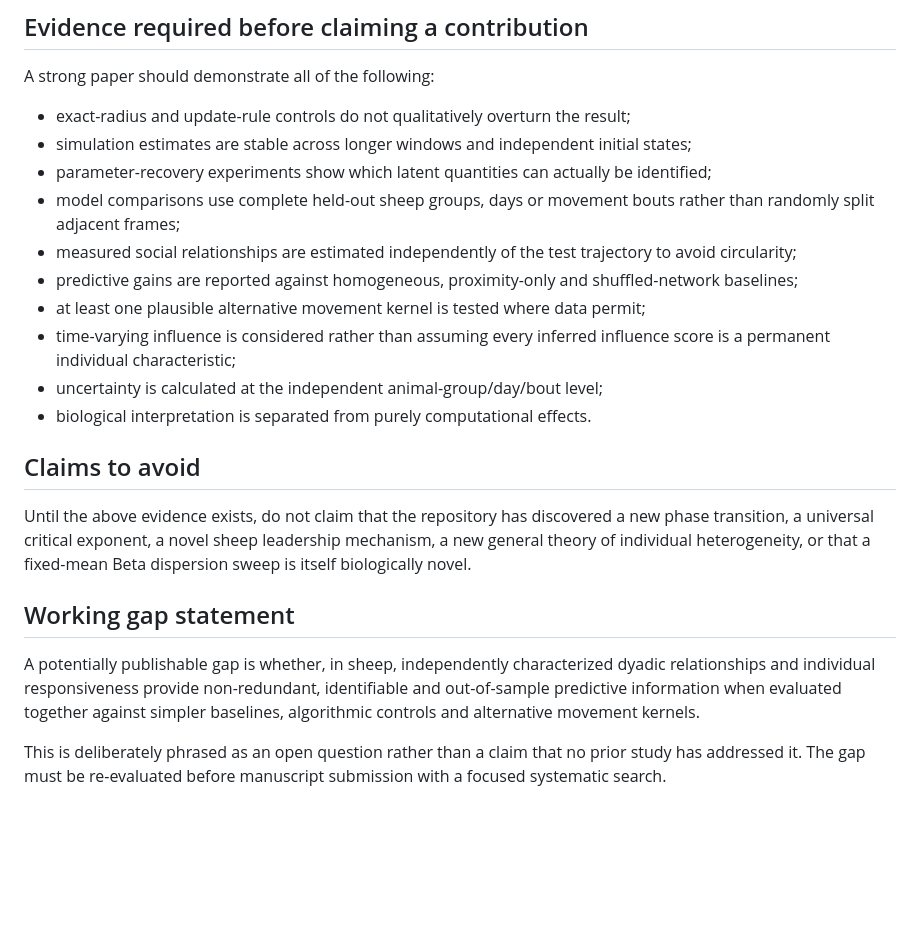
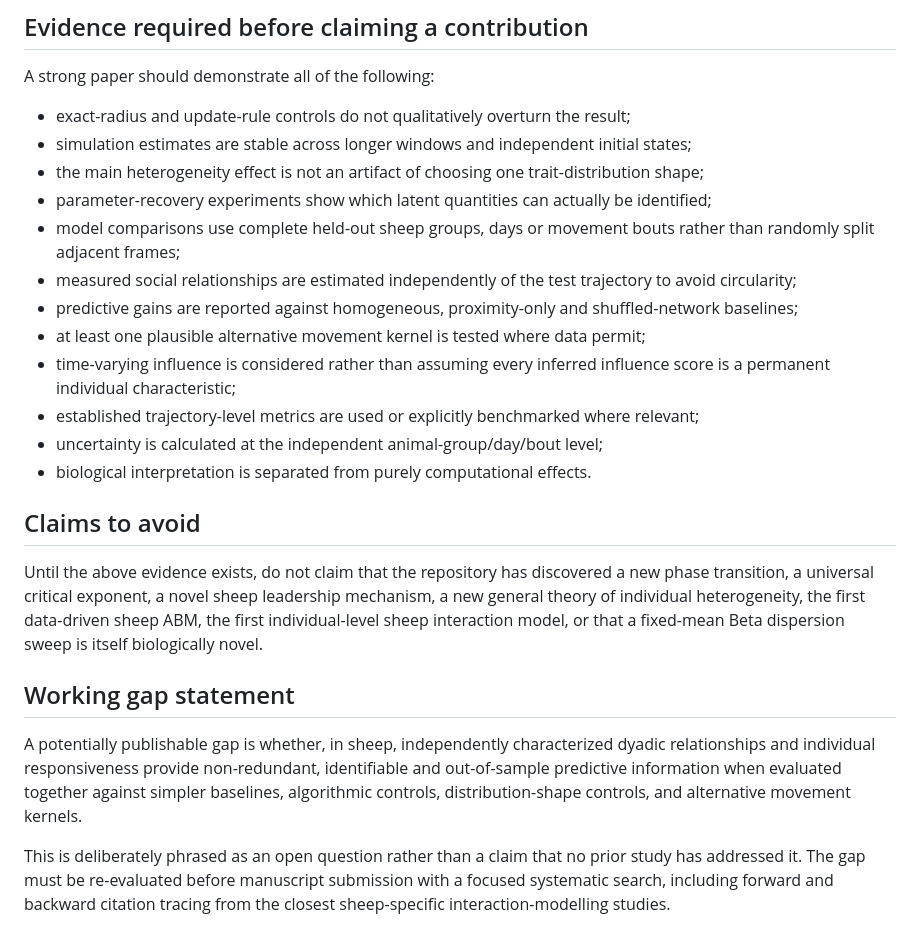
Before and after one commit to Umar2213/sheep-collective-abm, a Markdown page: docs/NOVELTY_MATRIX.md, the part around one of its changes. Rendered like a GitHub page; blank space fills up the shorter version.

```diff
--- a/docs/NOVELTY_MATRIX.md
+++ b/docs/NOVELTY_MATRIX.md
@@ -67,6 +73,7 @@ A strong paper should demonstrate all of the following:
 
 - exact-radius and update-rule controls do not qualitatively overturn the result;
 - simulation estimates are stable across longer windows and independent initial states;
+- the main heterogeneity effect is not an artifact of choosing one trait-distribution shape;
 - parameter-recovery experiments show which latent quantities can actually be identified;
 - model comparisons use complete held-out sheep groups, days or movement bouts rather
   than randomly split adjacent frames;
@@ -77,6 +84,7 @@ A strong paper should demonstrate all of the following:
 - at least one plausible alternative movement kernel is tested where data permit;
 - time-varying influence is considered rather than assuming every inferred influence score
   is a permanent individual characteristic;
+- established trajectory-level metrics are used or explicitly benchmarked where relevant;
 - uncertainty is calculated at the independent animal-group/day/bout level;
 - biological interpretation is separated from purely computational effects.
 
@@ -84,16 +92,18 @@ A strong paper should demonstrate all of the following:
 
 Until the above evidence exists, do not claim that the repository has discovered a new
 phase transition, a universal critical exponent, a novel sheep leadership mechanism, a
-new general theory of individual heterogeneity, or that a fixed-mean Beta dispersion sweep
-is itself biologically novel.
+new general theory of individual heterogeneity, the first data-driven sheep ABM, the first
+individual-level sheep interaction model, or that a fixed-mean Beta dispersion sweep is
+itself biologically novel.
 
 ## Working gap statement
 
 A potentially publishable gap is whether, in sheep, independently characterized dyadic
 relationships and individual responsiveness provide non-redundant, identifiable and
 out-of-sample predictive information when evaluated together against simpler baselines,
-algorithmic controls and alternative movement kernels.
+algorithmic controls, distribution-shape controls, and alternative movement kernels.
 
 This is deliberately phrased as an open question rather than a claim that no prior study
 has addressed it. The gap must be re-evaluated before manuscript submission with a focused
-systematic search.
+systematic search, including forward and backward citation tracing from the closest
+sheep-specific interaction-modelling studies.
```
Also changed, not shown: other parts of docs/NOVELTY_MATRIX.md (+16 -10 lines).
